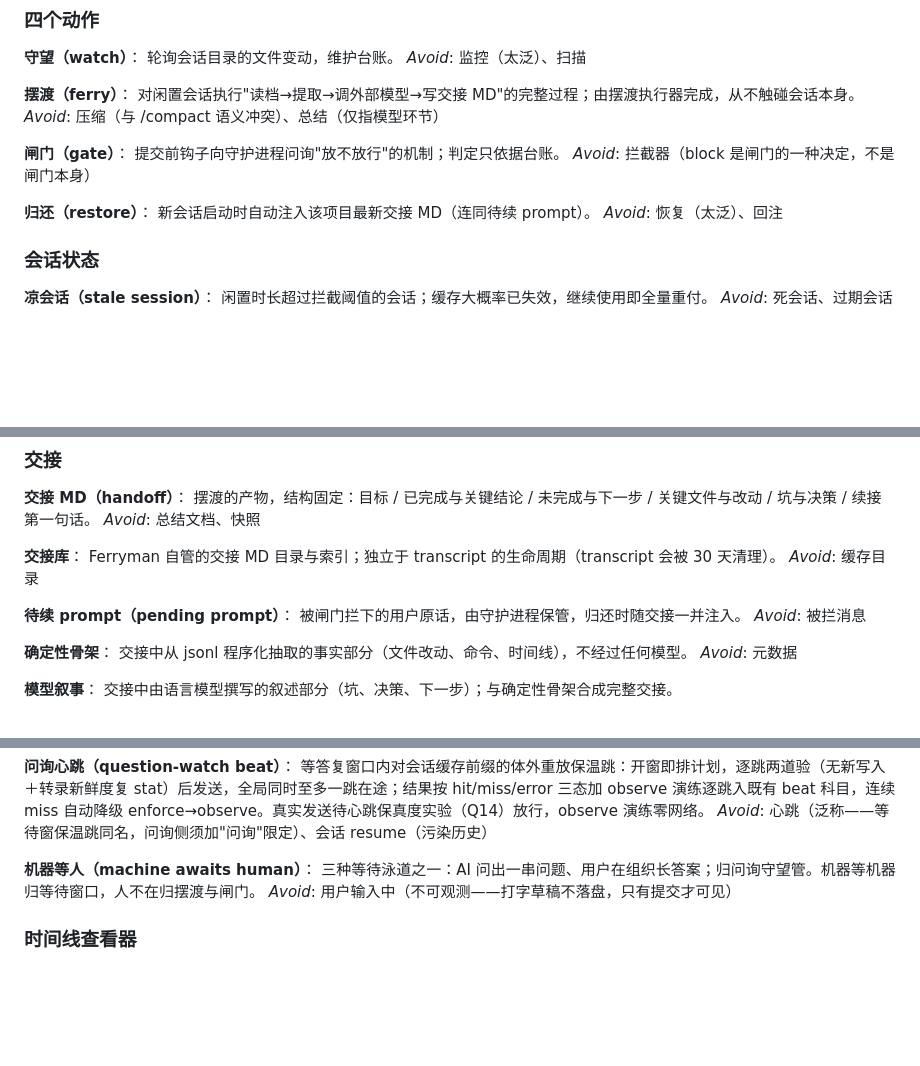
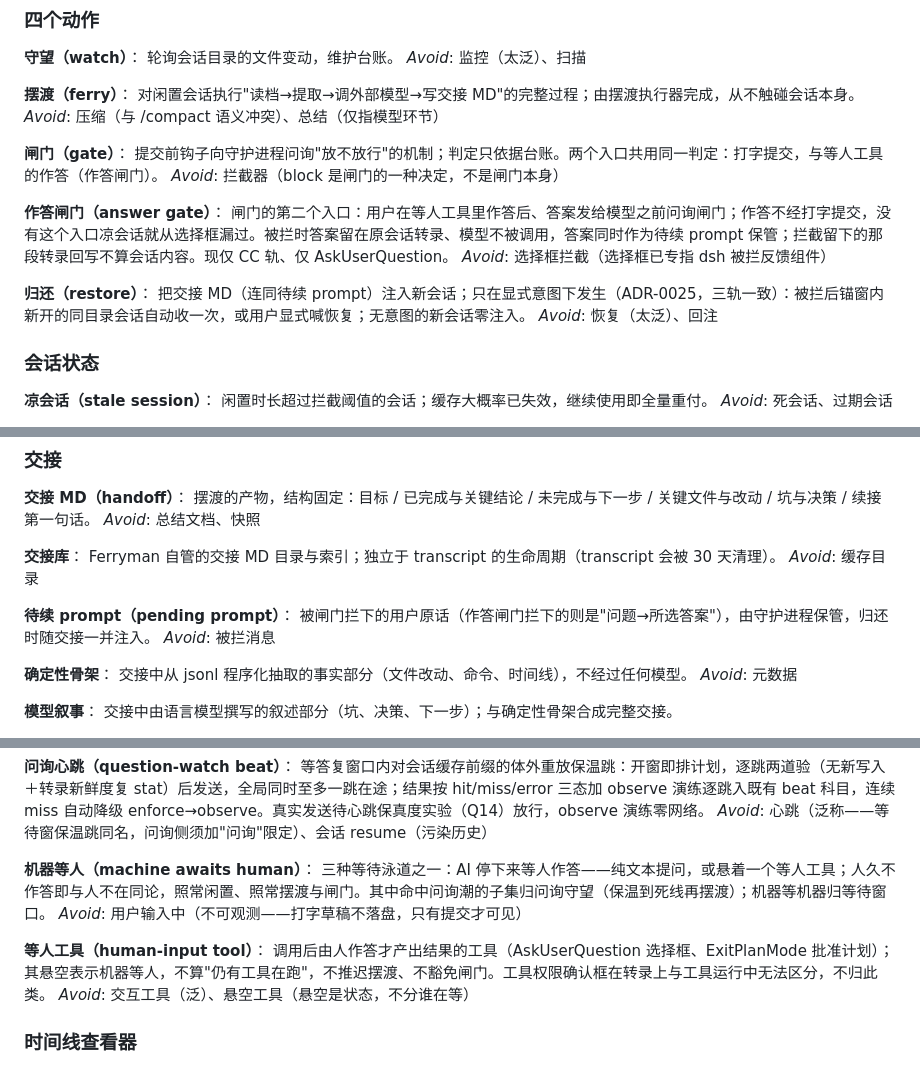
Before and after one commit to allanpk716/ferryman, a Markdown page: CONTEXT.md, 3 parts joined by grey strips. Drawn GitHub-style; blank space fills up the shorter version.

Commit message:
文档：等人工具/作答闸门术语与 ADR-0028（#35）
Co-Authored-By: Claude Opus 5.5 <noreply@anthropic.com>

```diff
--- a/CONTEXT.md
+++ b/CONTEXT.md
@@ -15,11 +15,15 @@ _Avoid_: 监控（太泛）、扫描
 _Avoid_: 压缩（与 /compact 语义冲突）、总结（仅指模型环节）
 
 **闸门（gate）**：
-提交前钩子向守护进程问询"放不放行"的机制；判定只依据台账。
+提交前钩子向守护进程问询"放不放行"的机制；判定只依据台账。两个入口共用同一判定：打字提交，与等人工具的作答（作答闸门）。
 _Avoid_: 拦截器（block 是闸门的一种决定，不是闸门本身）
 
+**作答闸门（answer gate）**：
+闸门的第二个入口：用户在等人工具里作答后、答案发给模型之前问询闸门；作答不经打字提交，没有这个入口凉会话就从选择框漏过。被拦时答案留在原会话转录、模型不被调用，答案同时作为待续 prompt 保管；拦截留下的那段转录回写不算会话内容。现仅 CC 轨、仅 AskUserQuestion。
+_Avoid_: 选择框拦截（选择框已专指 dsh 被拦反馈组件）
+
 **归还（restore）**：
-新会话启动时自动注入该项目最新交接 MD（连同待续 prompt）。
+把交接 MD（连同待续 prompt）注入新会话；只在显式意图下发生（ADR-0025，三轨一致）：被拦后锚窗内新开的同目录会话自动收一次，或用户显式喊恢复；无意图的新会话零注入。
 _Avoid_: 恢复（太泛）、回注
 
 ### 会话状态
@@ -83,7 +87,7 @@ Ferryman 自管的交接 MD 目录与索引；独立于 transcript 的生命周
 _Avoid_: 缓存目录
 
 **待续 prompt（pending prompt）**：
-被闸门拦下的用户原话，由守护进程保管，归还时随交接一并注入。
+被闸门拦下的用户原话（作答闸门拦下的则是"问题→所选答案"），由守护进程保管，归还时随交接一并注入。
 _Avoid_: 被拦消息
 
 **确定性骨架**：
@@ -397,8 +401,12 @@ _Avoid_: 保活窗口（心跳是窗口内的手段，不是窗口本身）、
 _Avoid_: 心跳（泛称——等待窗保温跳同名，问询侧须加"问询"限定）、会话 resume（污染历史）
 
 **机器等人（machine awaits human）**：
-三种等待泳道之一：AI 问出一串问题、用户在组织长答案；归问询守望管。机器等机器归等待窗口，人不在归摆渡与闸门。
+三种等待泳道之一：AI 停下来等人作答——纯文本提问，或悬着一个等人工具；人久不作答即与人不在同论，照常闲置、照常摆渡与闸门。其中命中问询潮的子集归问询守望（保温到死线再摆渡）；机器等机器归等待窗口。
 _Avoid_: 用户输入中（不可观测——打字草稿不落盘，只有提交才可见）
+
+**等人工具（human-input tool）**：
+调用后由人作答才产出结果的工具（AskUserQuestion 选择框、ExitPlanMode 批准计划）；其悬空表示机器等人，不算"仍有工具在跑"，不推迟摆渡、不豁免闸门。工具权限确认框在转录上与工具运行中无法区分，不归此类。
+_Avoid_: 交互工具（泛）、悬空工具（悬空是状态，不分谁在等）
 
 ### 时间线查看器
 
```
Also changed, not shown: docs/adr/0028-answer-gate-posttooluse-continue-false.md (added, +32 -0 lines).
